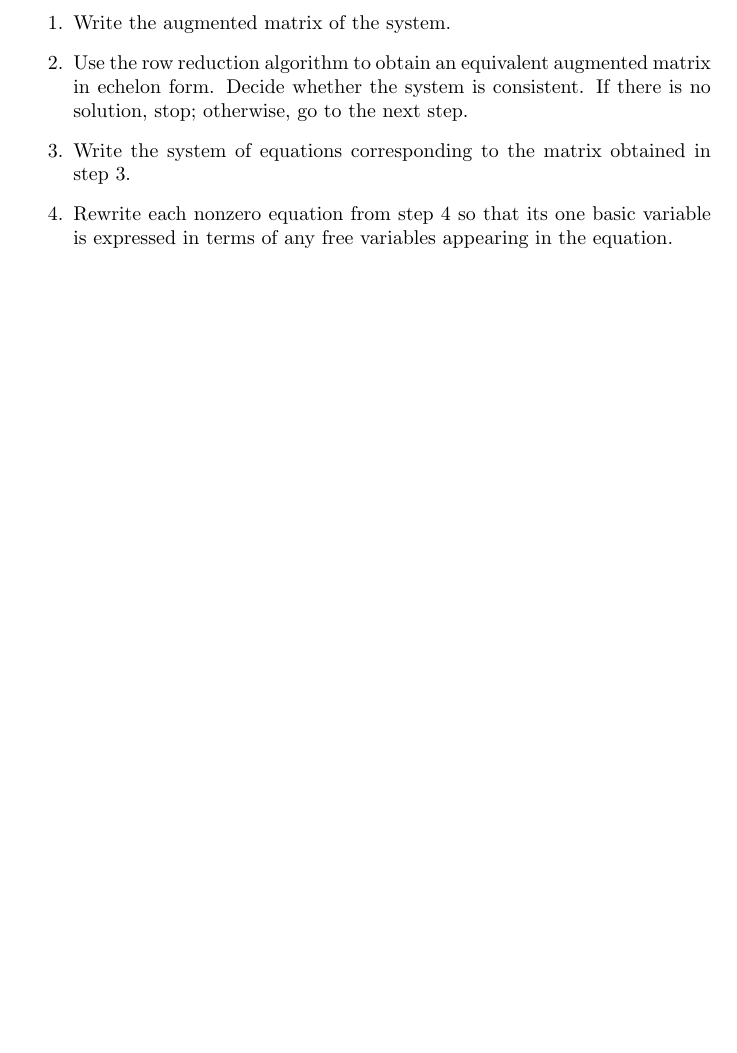
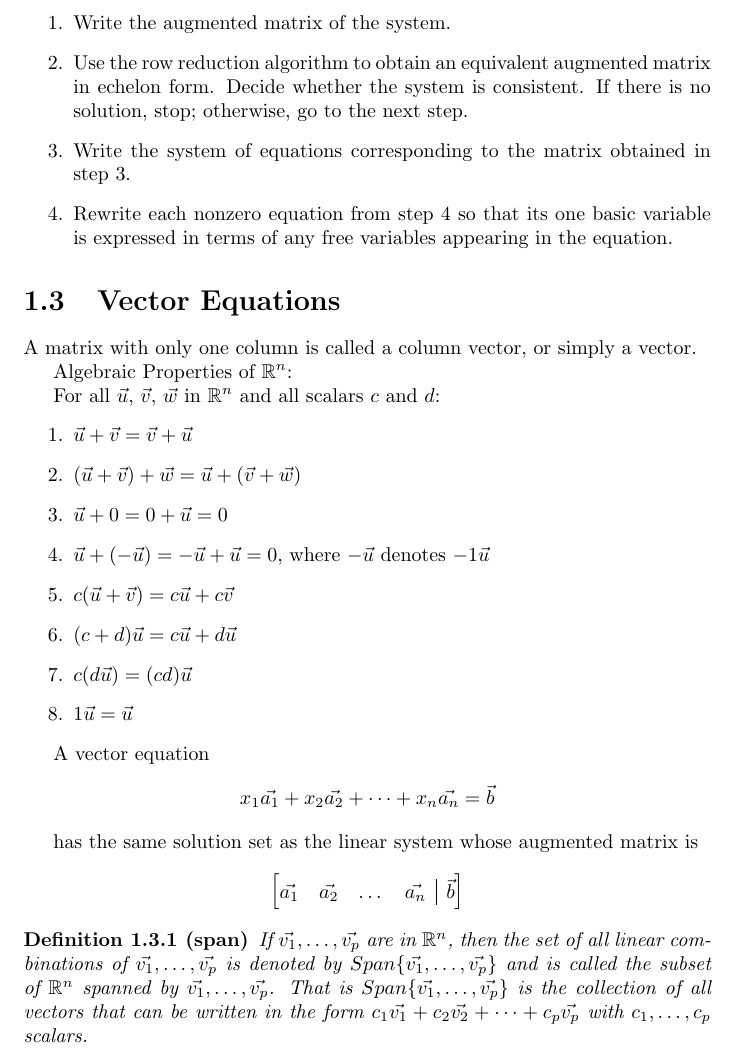
Before and after one commit to OrghoN/mat221, a LaTeX document (linearAlgebraStudyGuide.tex): part of page 4 of 4, cut so that both start at the same text, the shorter picture padded with empty space. Compiled offline with pdfLaTeX.

Commit message:
completed 1.3

```diff
--- a/linearAlgebraStudyGuide.tex
+++ b/linearAlgebraStudyGuide.tex
@@ -4,6 +4,7 @@
 \author{Orgho A. Neogi}
 \date{20 September 2017}
 
+\usepackage{amssymb}
 \usepackage{amsmath}
 \makeatletter
 \renewcommand*\env@matrix[1][*\c@MaxMatrixCols c]{%
@@ -138,10 +139,41 @@ Using Row Reduction to Solve a Linear System:
   \item Rewrite each nonzero equation from step 4 so that its one basic variable is expressed in terms of any free variables appearing in the equation.
 \end{enumerate}
 
+\section{Vector Equations}
 
+A matrix with only one column is called a column vector, or simply a vector.
 
+Algebraic Properties of $\mathbb{R}^n$:
 
+For all $\vec{u}$, $\vec{v}$, $\vec{w}$ in $\mathbb{R}^n$ and all scalars $c$ and $d$:
+\begin{enumerate}
+  \item $\vec{u} + \vec{v} = \vec{v} + \vec{u}$
+  \item $(\vec{u} + \vec{v}) + \vec{w} = \vec{u} + (\vec{v} + \vec{w})$
+  \item $\vec{u} + 0 = 0 + \vec{u} = 0$
+  \item $\vec{u} + (-\vec{u}) = -\vec{u} + \vec{u} = 0$, where $-\vec{u}$ denotes $-1\vec{u}$
+  \item $c(\vec{u} + \vec{v}) = c\vec{u} + c\vec{v}$
+  \item $(c + d)\vec{u} = c\vec{u} + d\vec{u}$
+  \item $c(d\vec{u}) = (cd)\vec{u}$
+  \item $1\vec{u} = \vec{u}$
+\end{enumerate}
 
+A vector equation
+
+\begin{center}
+  $x_1\vec{a_1} + x_2\vec{a_2} + \dots + x_n\vec{a_n} = \vec{b}$
+\end{center}
+
+has the same solution set as the linear system whose augmented matrix is
+
+\begin{center}
+   $\begin{bmatrix}[cccc|c]
+      \vec{a_1} &\vec{a_2} &\dots &\vec{a_n} &\vec{b}
+    \end{bmatrix}$
+\end{center}
+
+\begin{definition}[span]
+  If $\vec{v_1},\dots,\vec{v_p}$ are in $\mathbb{R}^n$, then the set of all linear combinations of $\vec{v_1},\dots,\vec{v_p}$ is denoted by $Span\{\vec{v_1},\dots,\vec{v_p}\}$ and is called the subset of $\mathbb{R}^n$ spanned by $\vec{v_1},\dots,\vec{v_p}$. That is $Span\{\vec{v_1},\dots,\vec{v_p}\}$ is the collection of all vectors that can be written in the form $c_1\vec{v_1} + c_2\vec{v_2} + \dots + c_p\vec{v_p}$ with $c_1,\dots,c_p$ scalars.
+\end{definition}
 
 
 \end{document}
```
Also changed, not shown: linearAlgebraStudyGuide.pdf.
